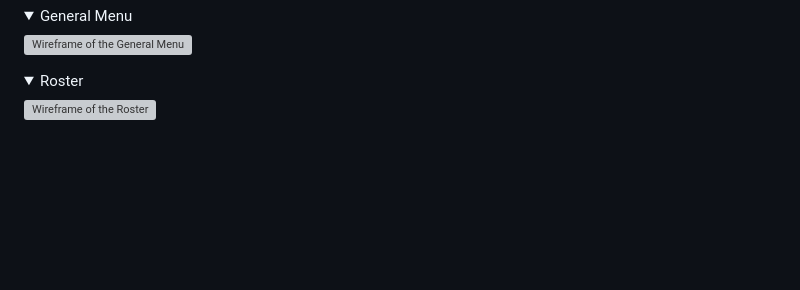
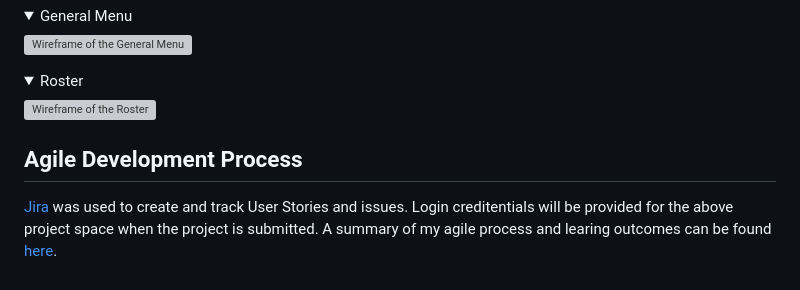
Before and after one commit to Ryael/paradise-lost, a Markdown page: README.md, the part around the change. Rendered like a GitHub page; folded sections open; blank space fills up the shorter version; grey boxes are pictures that could not be loaded.

Commit message:
Update `README.md` with Agile Process.

```diff
--- a/README.md
+++ b/README.md
@@ -262,3 +262,9 @@ This is the prototype of the project, which changes over the course of project d
   <summary>Roster</summary>
   <img src="docs/wireframes/game.png" alt="Wireframe of the Roster">
 </details>
+
+## Agile Development Process
+
+[Jira](https://www.atlassian.com/software/jira) was used to create and track User Stories and issues. Login creditentials will be provided for the above project space when the project is submitted. A summary of my agile process and learing outcomes can be found [here]().
+
+###
```
